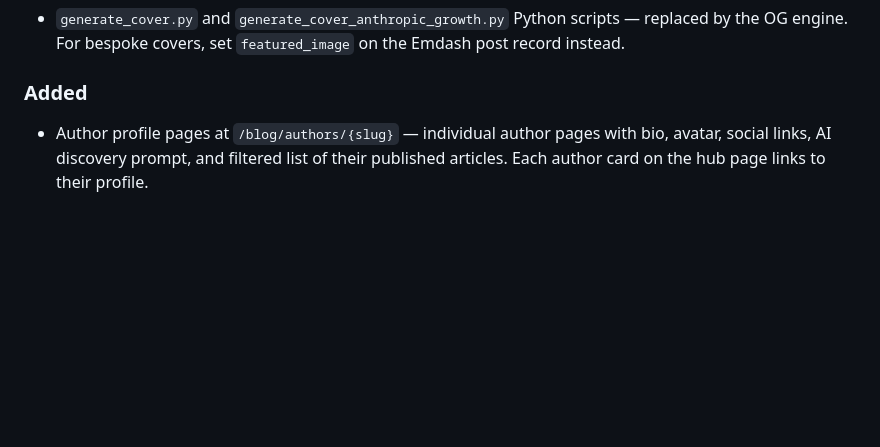
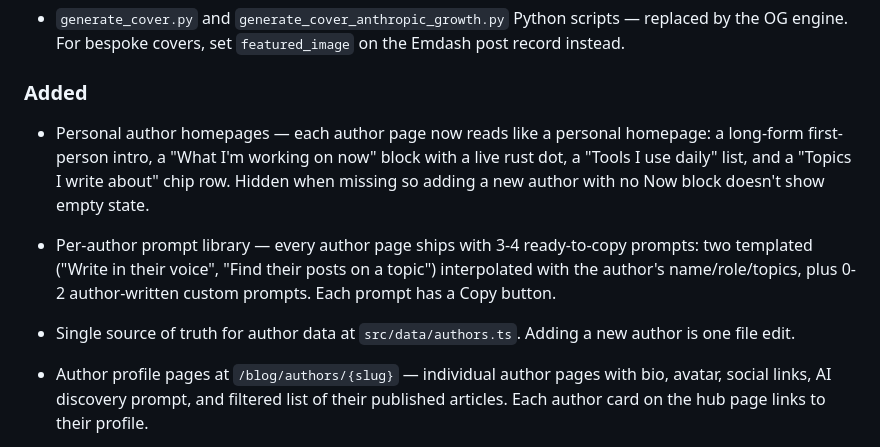
Before and after one commit to cc4-marketing/site, a Markdown page: CHANGELOG.md, the part around the change. Rendered like a GitHub page; blank space fills up the shorter version.

```diff
--- a/CHANGELOG.md
+++ b/CHANGELOG.md
@@ -15,6 +15,9 @@ For changes to the interactive course content, see the [course repo](https://git
 
 ### Added
 
+- Personal author homepages — each author page now reads like a personal homepage: a long-form first-person intro, a "What I'm working on now" block with a live rust dot, a "Tools I use daily" list, and a "Topics I write about" chip row. Hidden when missing so adding a new author with no Now block doesn't show empty state.
+- Per-author prompt library — every author page ships with 3-4 ready-to-copy prompts: two templated ("Write in their voice", "Find their posts on a topic") interpolated with the author's name/role/topics, plus 0-2 author-written custom prompts. Each prompt has a Copy button.
+- Single source of truth for author data at `src/data/authors.ts`. Adding a new author is one file edit.
 - Author profile pages at `/blog/authors/{slug}` — individual author pages with bio, avatar, social links, AI discovery prompt, and filtered list of their published articles. Each author card on the hub page links to their profile.
 - Responsive author grid on `/blog/authors` — converted from single-column to 2-3 column grid layout on desktop, 1 column on mobile. Author cards are now clickable with hover animations.
 - HelloBar now accounts for its own height with `margin-bottom` when visible, preventing overlap with the navigation menu on all pages.
```
Also changed, not shown: docs/brainstorms/2026-04-29-author-page-personal-prompts-brainstorm.md (added, +42 -0 lines), docs/plans/2026-04-29-003-feat-author-pages-personal-and-prompt-library-plan.md (added, +252 -0 lines).
